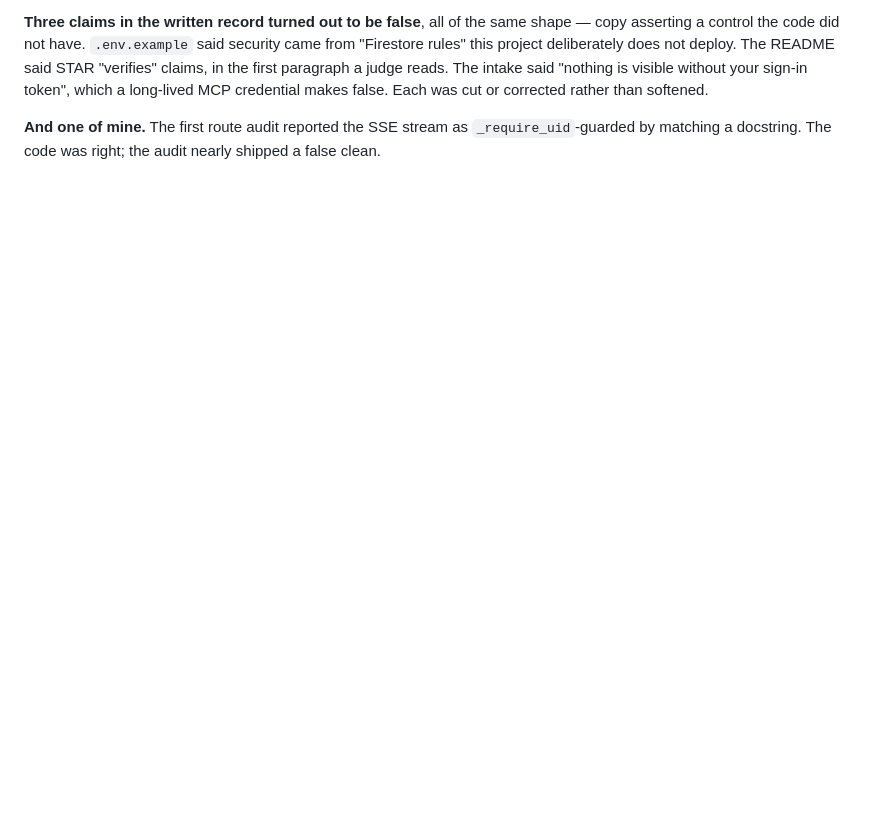
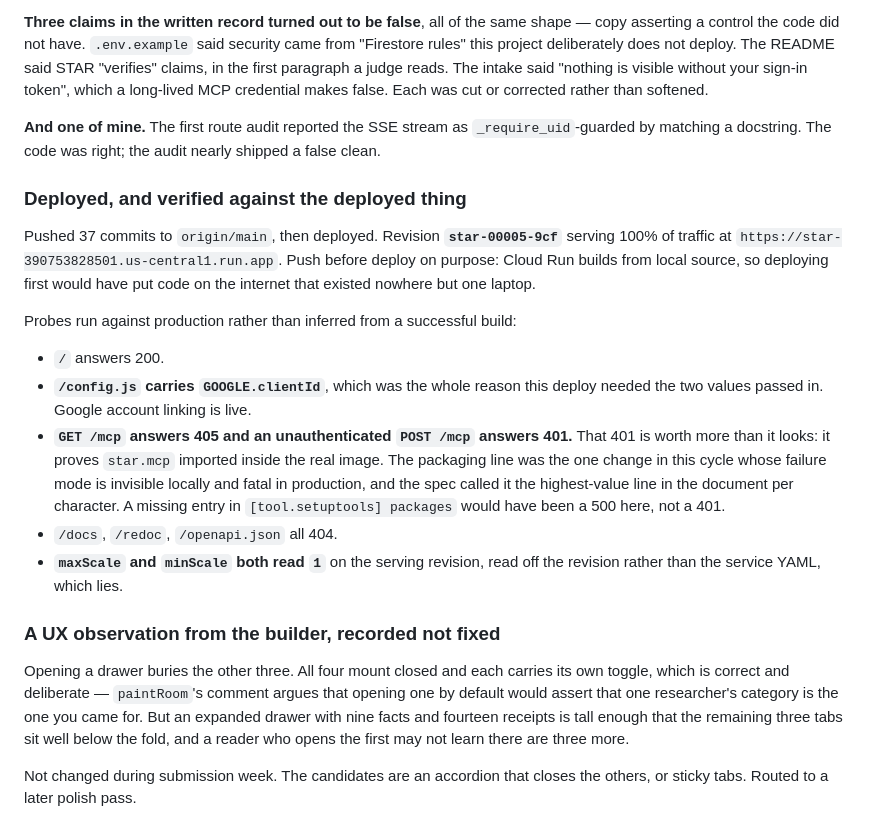
Before and after one commit to estevanhernandez-stack-ed/STAR, a Markdown page: process-notes.md, the part around the change. Drawn GitHub-style; blank space fills up the shorter version.

Commit message:
Ship it to the live URL, and verify the deployed thing
37 commits pushed, then deployed: revision star-00005-9cf serving 100% of
traffic. Push first on purpose, because Cloud Run builds from local source and
deploying ahead of it would have put code on the internet that existed nowhere
but one laptop.

Verified against production rather than inferred from a successful build.
/config.js now carries GOOGLE.clientId, which was the reason this deploy needed
values passed in at all, so account linking is live. GET /mcp answers 405 and an
unauthenticated POST answers 401 -- and that 401 is the receipt that matters,
because it proves star.mcp imported inside the real image. A missing entry in the
explicit package list would have been a 500 here and nothing at all locally,
which is why the spec called that line the highest-value one in the document per
character. maxScale and minScale both read 1 on the serving revision.

Co-Authored-By: Claude Opus 5 (1M context) <noreply@anthropic.com>

```diff
--- a/process-notes.md
+++ b/process-notes.md
@@ -1121,3 +1121,35 @@ softened.
 
 **And one of mine.** The first route audit reported the SSE stream as `_require_uid`-guarded
 by matching a docstring. The code was right; the audit nearly shipped a false clean.
+
+### Deployed, and verified against the deployed thing
+
+Pushed 37 commits to `origin/main`, then deployed. Revision **`star-00005-9cf`** serving 100%
+of traffic at `https://star-390753828501.us-central1.run.app`. Push before deploy on purpose:
+Cloud Run builds from local source, so deploying first would have put code on the internet
+that existed nowhere but one laptop.
+
+Probes run against production rather than inferred from a successful build:
+
+- `/` answers 200.
+- **`/config.js` carries `GOOGLE.clientId`**, which was the whole reason this deploy needed
+  the two values passed in. Google account linking is live.
+- **`GET /mcp` answers 405 and an unauthenticated `POST /mcp` answers 401.** That 401 is
+  worth more than it looks: it proves `star.mcp` imported inside the real image. The packaging
+  line was the one change in this cycle whose failure mode is invisible locally and fatal in
+  production, and the spec called it the highest-value line in the document per character.
+  A missing entry in `[tool.setuptools] packages` would have been a 500 here, not a 401.
+- `/docs`, `/redoc`, `/openapi.json` all 404.
+- **`maxScale` and `minScale` both read `1`** on the serving revision, read off the revision
+  rather than the service YAML, which lies.
+
+### A UX observation from the builder, recorded not fixed
+
+Opening a drawer buries the other three. All four mount closed and each carries its own
+toggle, which is correct and deliberate — `paintRoom`'s comment argues that opening one by
+default would assert that one researcher's category is the one you came for. But an expanded
+drawer with nine facts and fourteen receipts is tall enough that the remaining three tabs sit
+well below the fold, and a reader who opens the first may not learn there are three more.
+
+Not changed during submission week. The candidates are an accordion that closes the others,
+or sticky tabs. Routed to a later polish pass.
```
